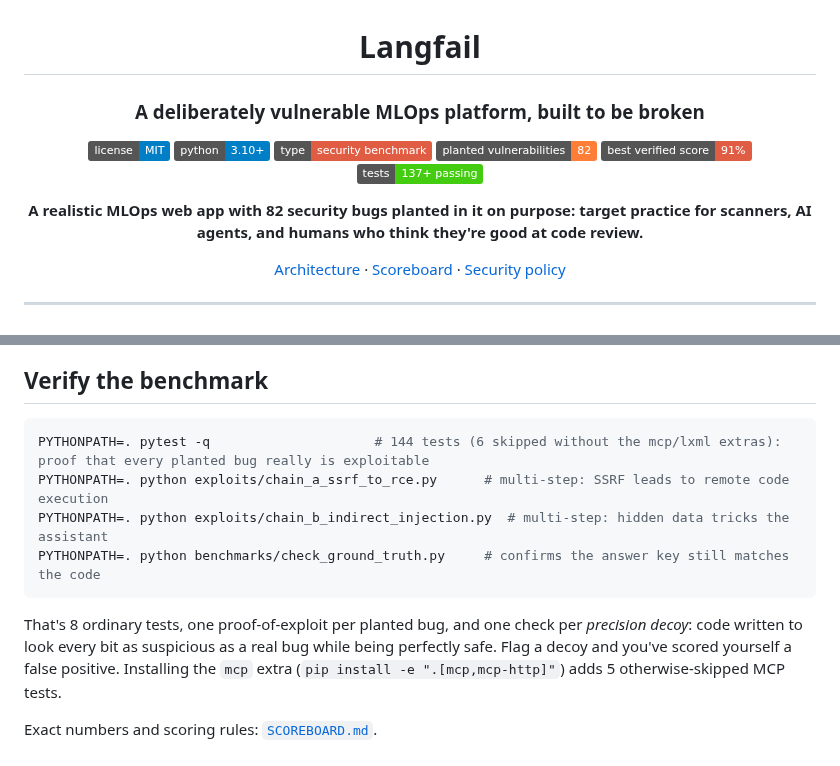
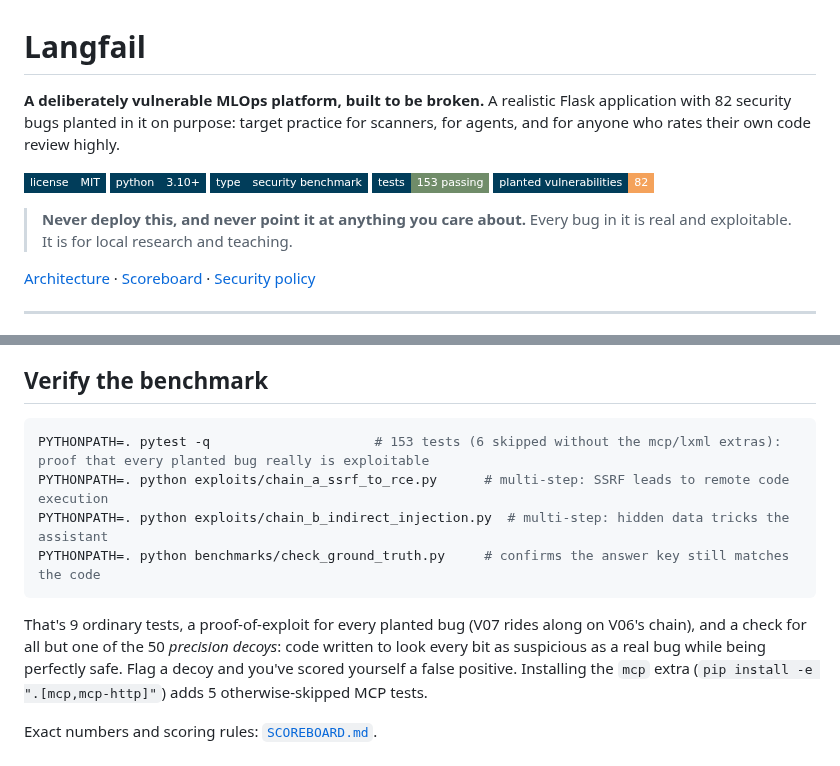
Before and after one commit to hedgerow-dev/langfail, a Markdown page: README.md, 2 parts joined by grey strips. Drawn GitHub-style; badges without logos.

Commit message:
docs: align the README with the brand style guide
Left-aligned the header. The guide keeps layouts left-aligned by default, and
the centred div was the one block in this file arguing with that.

Recoloured the badges to the brand palette: Midnight as the anchor, Herb on
the test count, Marigold once on the 82 planted vulnerabilities, which is the
number this repository exists for. The previous blue, red and bright green
were the "bright blues" and loud accents the palette rules exclude. Dropped
the red `critical` styling on the type badge: a colour cannot say "do not
deploy this", so that warning is now a blockquote that says it in words.

Corrected the tests badge from "137+" to 153, matching both the body copy and
`pytest --collect-only`. The 149 `def test_` lines differ from it only by
parametrisation.

Also carries the in-progress corrections already in the working tree: the
verify-the-benchmark block moving to 153 tests, 9 ordinary tests, and the
decoy count.

Co-Authored-By: Claude Opus 5 <noreply@anthropic.com>

````diff
--- a/README.md
+++ b/README.md
@@ -3,16 +1,17 @@
 # Langfail
 
-### A deliberately vulnerable MLOps platform, built to be broken
+**A deliberately vulnerable MLOps platform, built to be broken.** A realistic
+Flask application with 82 security bugs planted in it on purpose: target
+practice for scanners, for agents, and for anyone who rates their own code
+review highly.
 
-[![License: MIT](https://img.shields.io/badge/license-MIT-blue.svg)](LICENSE)
-[![Python 3.10+](https://img.shields.io/badge/python-3.10%2B-blue.svg)](pyproject.toml)
-[![Type: security benchmark](https://img.shields.io/badge/type-security%20benchmark-critical.svg)](SECURITY.md)
-[![Planted vulnerabilities: 82](https://img.shields.io/badge/planted%20vulnerabilities-82-orange.svg)](benchmarks/ground_truth.yaml)
-[![Best verified score: 91%](https://img.shields.io/badge/best%20verified%20score-91%25-red.svg)](SCOREBOARD.md)
-[![Tests: 137+ passing](https://img.shields.io/badge/tests-137%2B%20passing-brightgreen.svg)](tests/)
+[![License MIT](https://img.shields.io/badge/license-MIT-013D5A?style=flat-square&labelColor=013D5A)](LICENSE)
+[![Python 3.10+](https://img.shields.io/badge/python-3.10%2B-013D5A?style=flat-square&labelColor=013D5A)](pyproject.toml)
+[![Security benchmark](https://img.shields.io/badge/type-security_benchmark-013D5A?style=flat-square&labelColor=013D5A)](SECURITY.md)
+[![Tests 153 passing](https://img.shields.io/badge/tests-153_passing-708C69?style=flat-square&labelColor=013D5A)](tests/)
+[![Planted vulnerabilities 82](https://img.shields.io/badge/planted_vulnerabilities-82-F4A25B?style=flat-square&labelColor=013D5A)](benchmarks/ground_truth.yaml)
 
-**A realistic MLOps web app with 82 security bugs planted in it on purpose:
-target practice for scanners, AI agents, and humans who think they're good at
-code review.**
+> **Never deploy this, and never point it at anything you care about.** Every
+> bug in it is real and exploitable. It is for local research and teaching.
 
 [Architecture](ARCHITECTURE.md) · [Scoreboard](SCOREBOARD.md) · [Security policy](SECURITY.md)
@@ -207,14 +204,15 @@ Local and pluggable, no cloud API:
 ## Verify the benchmark
 
 ```bash
-PYTHONPATH=. pytest -q                     # 144 tests (6 skipped without the mcp/lxml extras): proof that every planted bug really is exploitable
+PYTHONPATH=. pytest -q                     # 153 tests (6 skipped without the mcp/lxml extras): proof that every planted bug really is exploitable
 PYTHONPATH=. python exploits/chain_a_ssrf_to_rce.py      # multi-step: SSRF leads to remote code execution
 PYTHONPATH=. python exploits/chain_b_indirect_injection.py  # multi-step: hidden data tricks the assistant
 PYTHONPATH=. python benchmarks/check_ground_truth.py     # confirms the answer key still matches the code
 ```
 
-That's 8 ordinary tests, one proof-of-exploit per planted bug, and one check per
-*precision decoy*: code written to look every bit as suspicious as a real bug
+That's 9 ordinary tests, a proof-of-exploit for every planted bug (V07 rides
+along on V06's chain), and a check for all but one of the 50 *precision decoys*:
+code written to look every bit as suspicious as a real bug
 while being perfectly safe. Flag a decoy and you've scored yourself a false
 positive. Installing the `mcp` extra (`pip install -e ".[mcp,mcp-http]"`) adds 5
 otherwise-skipped MCP tests.
````
Also changed, not shown: other parts of README.md (+0 -4 lines).
